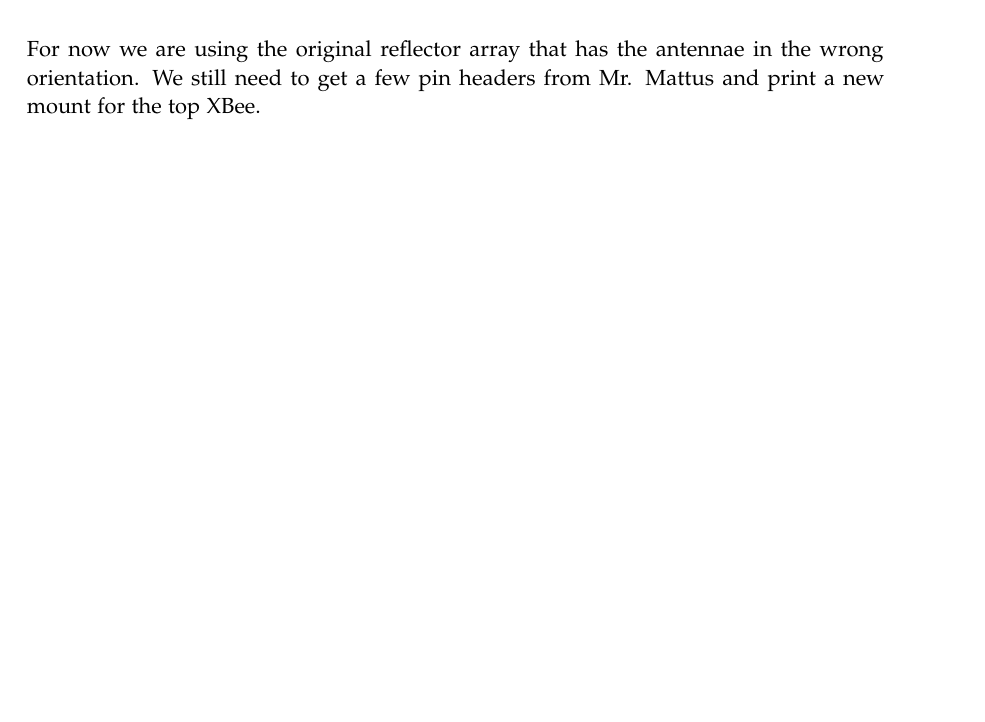
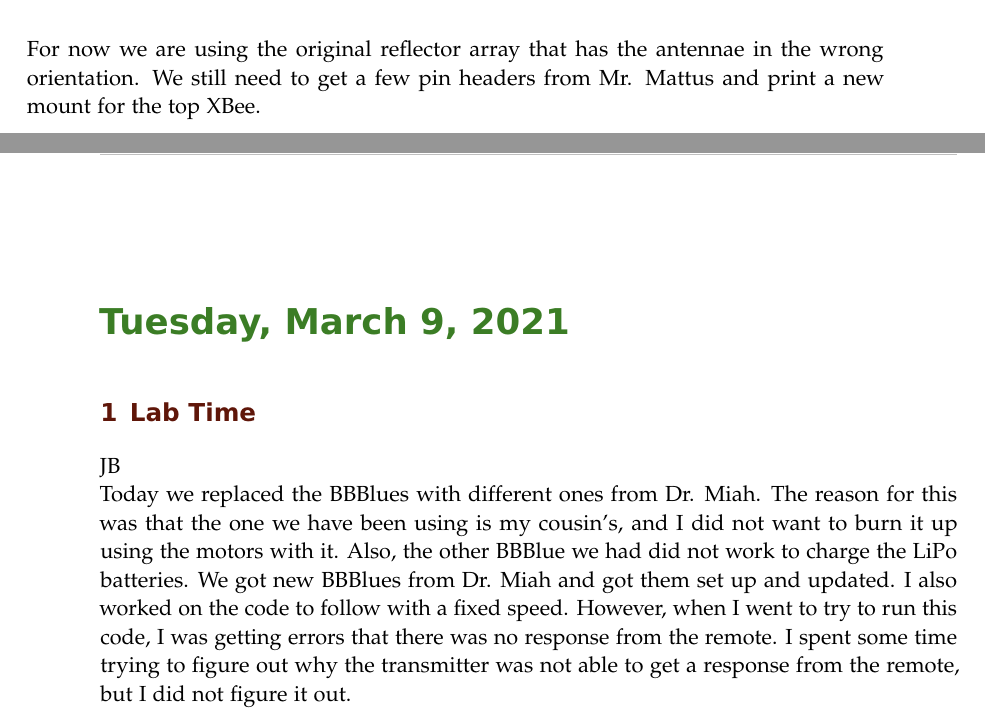
Before and after one commit to ECE-BU-Miah/seniorProject2-2020-21-Docs, a LaTeX book (labNotebook.tex): part of page 55 of 56 before the commit and two parts of pages 55 and 56 of 57 after it, the two joined at a grey line, cut so that both start at the same text, the shorter picture padded with empty space. Compiled offline with pdfLaTeX.

Commit message:
Updated lab notebook

```diff
--- a/labNotebook.tex
+++ b/labNotebook.tex
@@ -1157,6 +1157,11 @@ In today's meeting, we discussed the current status of the project. We are able
 \experiment{Second Robot}
 JB\\
 After the regular lab time and meeting, Kalli and I worked on building a second robot. For now we are using the original reflector array that has the antennae in the wrong orientation. We still need to get a few pin headers from Mr. Mattus and print a new mount for the top XBee.
+
+\labday{Tuesday, March 9, 2021}
+\experiment{Lab Time}
+JB\\
+Today we replaced the BBBlues with different ones from Dr. Miah. The reason for this was that the one we have been using is my cousin's, and I did not want to burn it up using the motors with it. Also, the other BBBlue we had did not work to charge the LiPo batteries. We got new BBBlues from Dr. Miah and got them set up and updated. I also worked on the code to follow with a fixed speed. However, when I went to try to run this code, I was getting errors that there was no response from the remote. I spent some time trying to figure out why the transmitter was not able to get a response from the remote, but I did not figure it out.
 %--------------------------------------------------------------------------------------------
 
 \end{addmargin}
```
